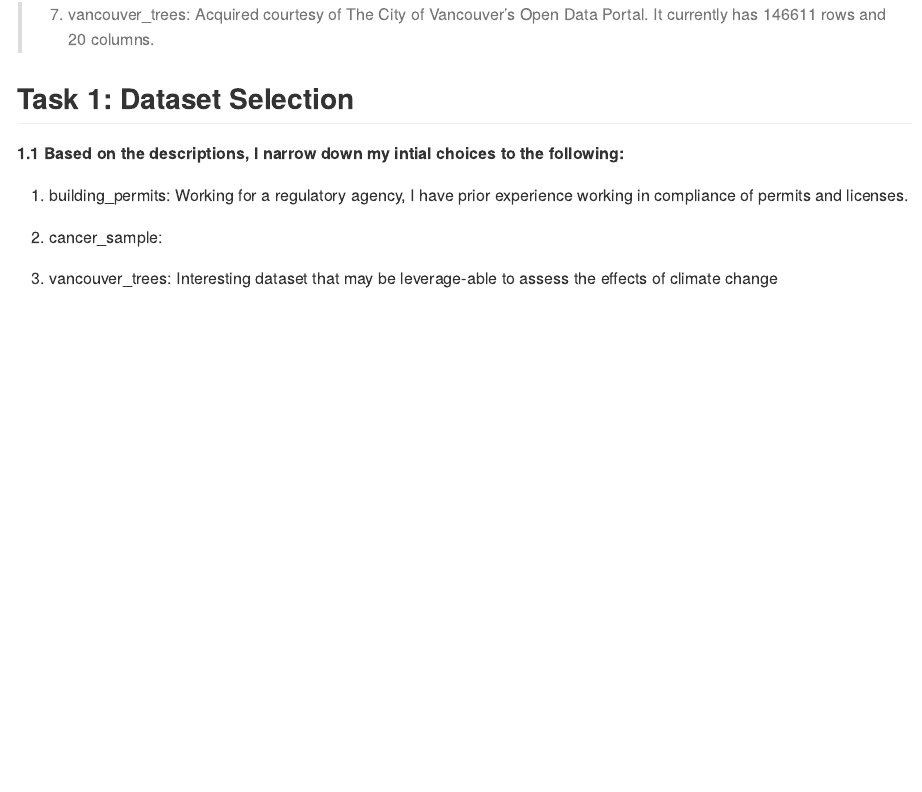
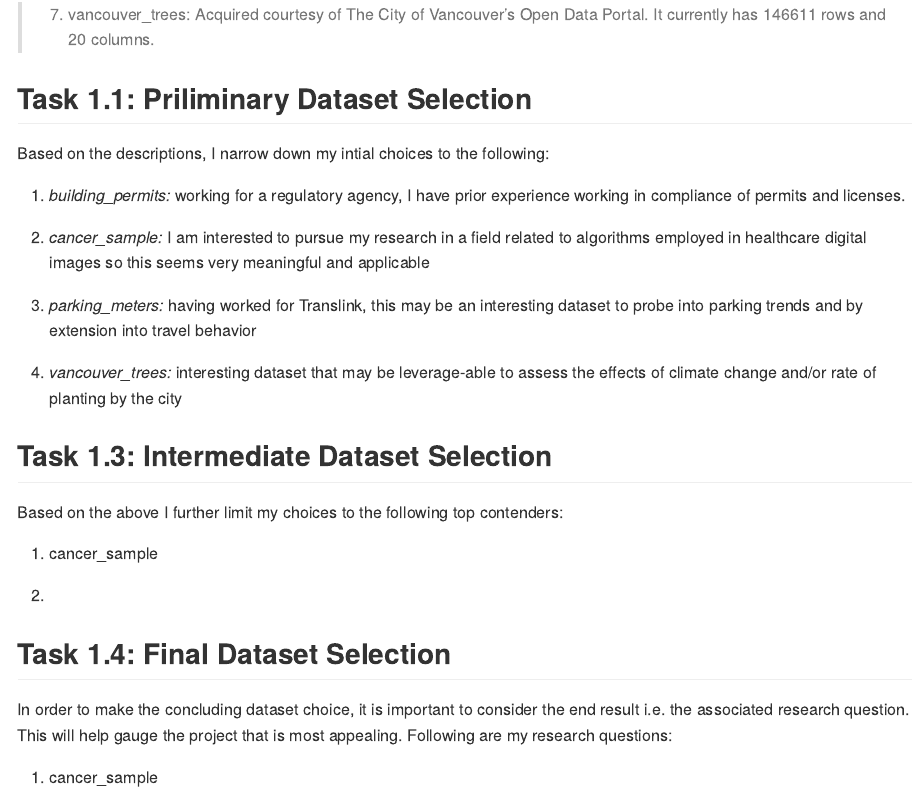
Before and after one commit to stat545ubc-2021/mda-HarshSharma, an R Markdown document (MDA1.rmd): the page in a window 1100 px wide, from 910 px down. The pictures show the output file MDA1.md that the author committed with the source, drawn offline in the style of GitHub.

Commit message:
Task 1 progress

```diff
--- a/MDA1.rmd
+++ b/MDA1.rmd
@@ -36,14 +36,28 @@ The `datateachr` is comprised of the 7 semi-tidy datasets:
 
 > 7. vancouver_trees: Acquired courtesy of The City of Vancouver’s Open Data Portal. It currently has 146611 rows and 20 columns.
 
-## Task 1: Dataset Selection
+## Task 1.1: Priliminary Dataset Selection
 
-**1.1 Based on the descriptions, I narrow down my intial choices to the following:**
+Based on the descriptions, I narrow down my intial choices to the following:
 
-1.  building_permits:
-Working for a regulatory agency, I have prior experience working in compliance of permits and licenses.
+1. *building_permits:* working for a regulatory agency, I have prior experience working in compliance of permits and licenses.
 
-2. cancer_sample:
+2. *cancer_sample:* I am interested to pursue my research in a field related to algorithms employed in healthcare digital images so this seems very meaningful and applicable
 
-4. vancouver_trees:
-Interesting dataset that may be leverage-able to assess the effects of climate change
+3. *parking_meters:* having worked for Translink, this may be an interesting dataset to probe into parking trends and by extension into travel behavior
+
+4. *vancouver_trees:* interesting dataset that may be leverage-able to assess the effects of climate change and/or rate of planting by the city
+
+## Task 1.3: Intermediate Dataset Selection
+
+Based on the above I further limit my choices to the following top contenders:
+
+1.  cancer_sample
+
+2.
+
+## Task 1.4: Final Dataset Selection
+
+In order to make the concluding dataset choice, it is important to consider the end result i.e. the associated research question. This will help gauge the project that is most appealing. Following are my research questions:
+
+1. cancer_sample
```
Also changed, not shown: MDA1.md.
